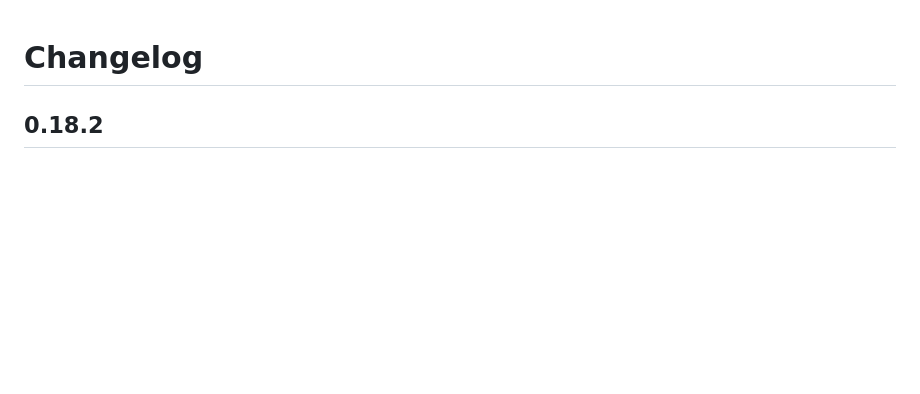
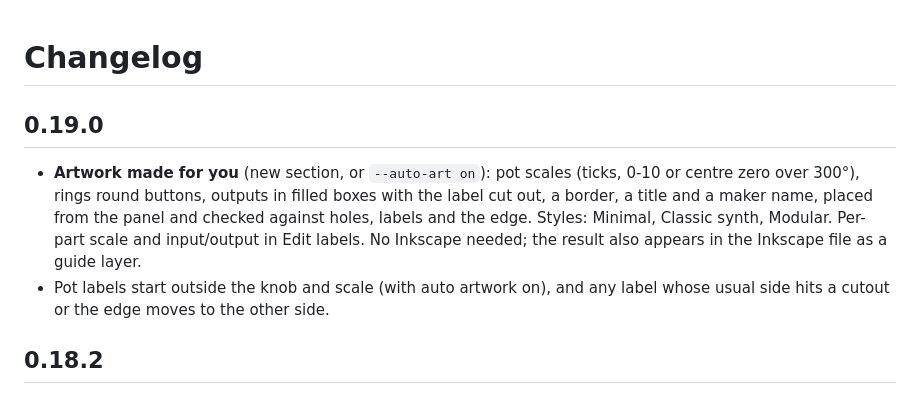
Before and after one commit to lonesoulsurfer/kicad-front-panel-generator, a Markdown page: CHANGELOG.md, the part around the change. GitHub-like rendering; blank space fills up the shorter version.

```diff
--- a/CHANGELOG.md
+++ b/CHANGELOG.md
@@ -1,4 +1,9 @@
 # Changelog
+
+## 0.19.0
+
+- **Artwork made for you** (new section, or `--auto-art on`): pot scales (ticks, 0-10 or centre zero over 300°), rings round buttons, outputs in filled boxes with the label cut out, a border, a title and a maker name, placed from the panel and checked against holes, labels and the edge. Styles: Minimal, Classic synth, Modular. Per-part scale and input/output in Edit labels. No Inkscape needed; the result also appears in the Inkscape file as a guide layer.
+- Pot labels start outside the knob and scale (with auto artwork on), and any label whose usual side hits a cutout or the edge moves to the other side.
 
 ## 0.18.2
 
```
Also changed, not shown: README.md (+18 -3 lines), docs/TECHNICAL.md (+17 -0 lines), docs/images/auto_artwork.png (added), 2 other files.
